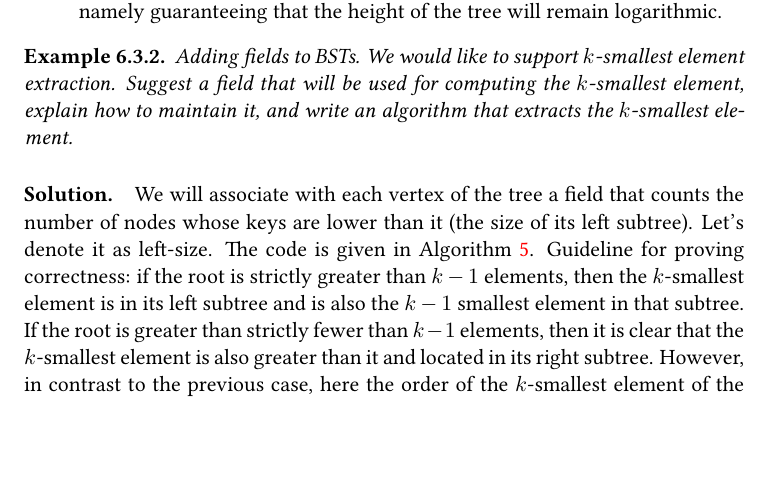
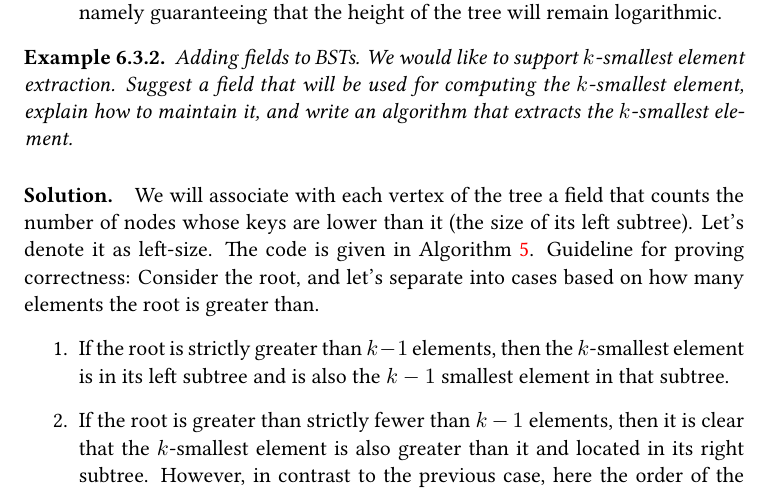
Before and after one commit to dudupo/DAST, a LaTeX document (tex/lectures-TA/lec-bst.tex): part of page 5 of 8 before the commit and part of page 5 of 9 after it, cut so that both start at the same text, the shorter picture padded with empty space. The pictures show the PDF file pdfs/lec-bst.pdf that the author committed with the source.

Commit message:
compiling -Sat Feb  3 08:17:15 PM IST 2024

```diff
--- a/tex/lectures-TA/lec-bst.tex
+++ b/tex/lectures-TA/lec-bst.tex
@@ -189,8 +189,15 @@ Let $T$ be a binary search tree, and let $x$ be a node belonging to it. The pred
 \begin{example} Adding fields to BSTs. We would like to support $k$-smallest element extraction. Suggest a field that will be used for computing the $k$-smallest element, explain how to maintain it, and write an algorithm that extracts the $k$-smallest element.
 \end{example}
 
-\paragraph{Solution.} We will associate with each vertex of the tree a field that counts the number of nodes whose keys are lower than it (the size of its left subtree). Let's denote it as left-size. The code is given in \Cref{alg:kstat}. Guideline for proving correctness: if the root is strictly greater than $k-1$ elements, then the $k$-smallest element is in its left subtree and is also the $k-1$ smallest element in that subtree. If the root is greater than strictly fewer than $k-1$ elements, then it is clear that the $k$-smallest element is also greater than it and located in its right subtree. However, in contrast to the previous case, here the order of the $k$-smallest element of the whole tree in the subtree will be the substitution between $k$ and the number of nodes in the $\{$ left-subtree $\cup$ root $\}$. The third case is when the root is greater than exactly $k-1$ elements, which by definition sets it as the $k$-smallest element.
-\begin{algorithm}
+\paragraph{Solution.} We will associate with each vertex of the tree a field that counts the number of nodes whose keys are lower than it (the size of its left subtree). Let's denote it as left-size. The code is given in \Cref{alg:kstat}. Guideline for proving correctness:
+Consider the root, and let's separate into cases based on how many elements the root is greater than.
+\begin{enumerate}
+  \item If the root is strictly greater than $k-1$ elements, then the $k$-smallest element is in its left subtree and is also the $k-1$ smallest element in that subtree.
+  \item If the root is greater than strictly fewer than $k-1$ elements, then it is clear that the $k$-smallest element is also greater than it and located in its right subtree. However, in contrast to the previous case, here the order of the $k$-smallest element of the whole tree in the subtree will be the substitution between $k$ and the number of nodes in the $\{$ left-subtree $\cup$ root $\}$.
+  \item The third case is when the root is greater than exactly $k-1$ elements, which by definition sets it as the $k$-smallest element.
+\end{enumerate}
+
+  \begin{algorithm}
   \KwData{$r$ - a vertex in BST, $k$-stat parameter}
        $m \leftarrow r$.left-size \\
        \If{$m = k -1$ }{
```
Also changed, not shown: pdfs/lec-bst.pdf.
